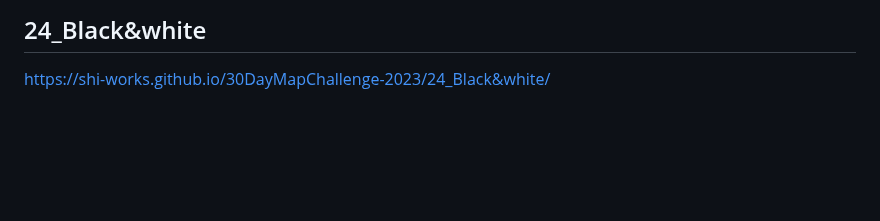
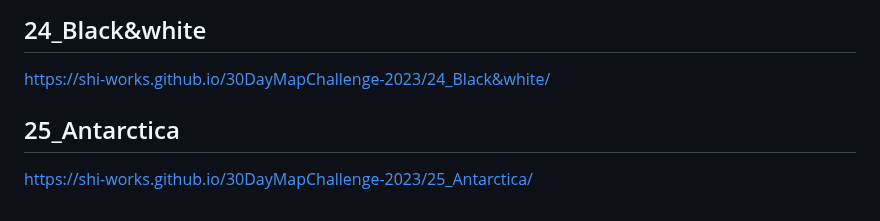
Before and after one commit to shi-works/30DayMapChallenge-2023, a Markdown page: README.md, the part around the change. Drawn GitHub-style; blank space fills up the shorter version.

```diff
--- a/README.md
+++ b/README.md
@@ -121,3 +121,6 @@ https://shi-works.github.io/30DayMapChallenge-2023/23_3D/
 
 ## 24_Black&white
 https://shi-works.github.io/30DayMapChallenge-2023/24_Black&white/
+
+## 25_Antarctica
+https://shi-works.github.io/30DayMapChallenge-2023/25_Antarctica/
```
